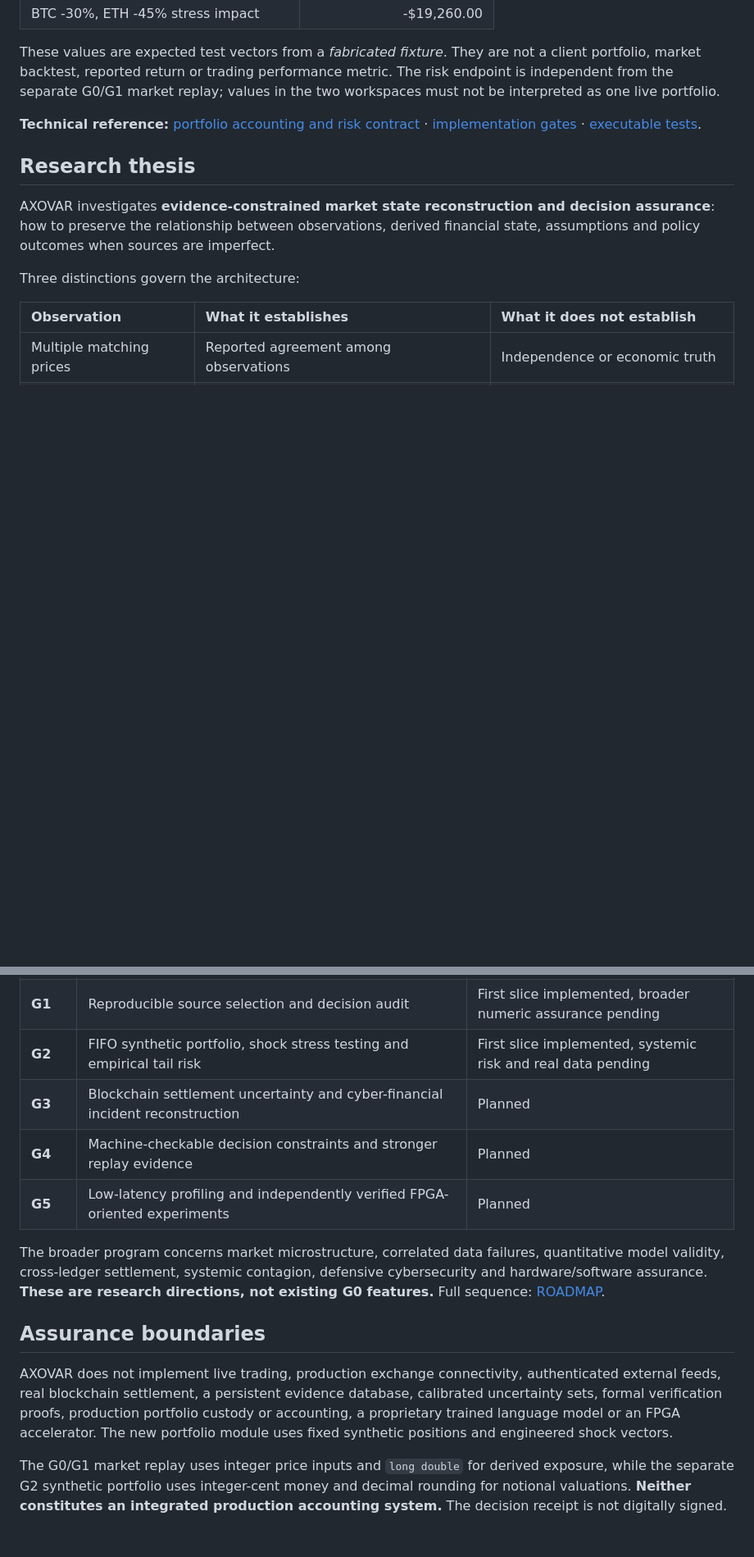
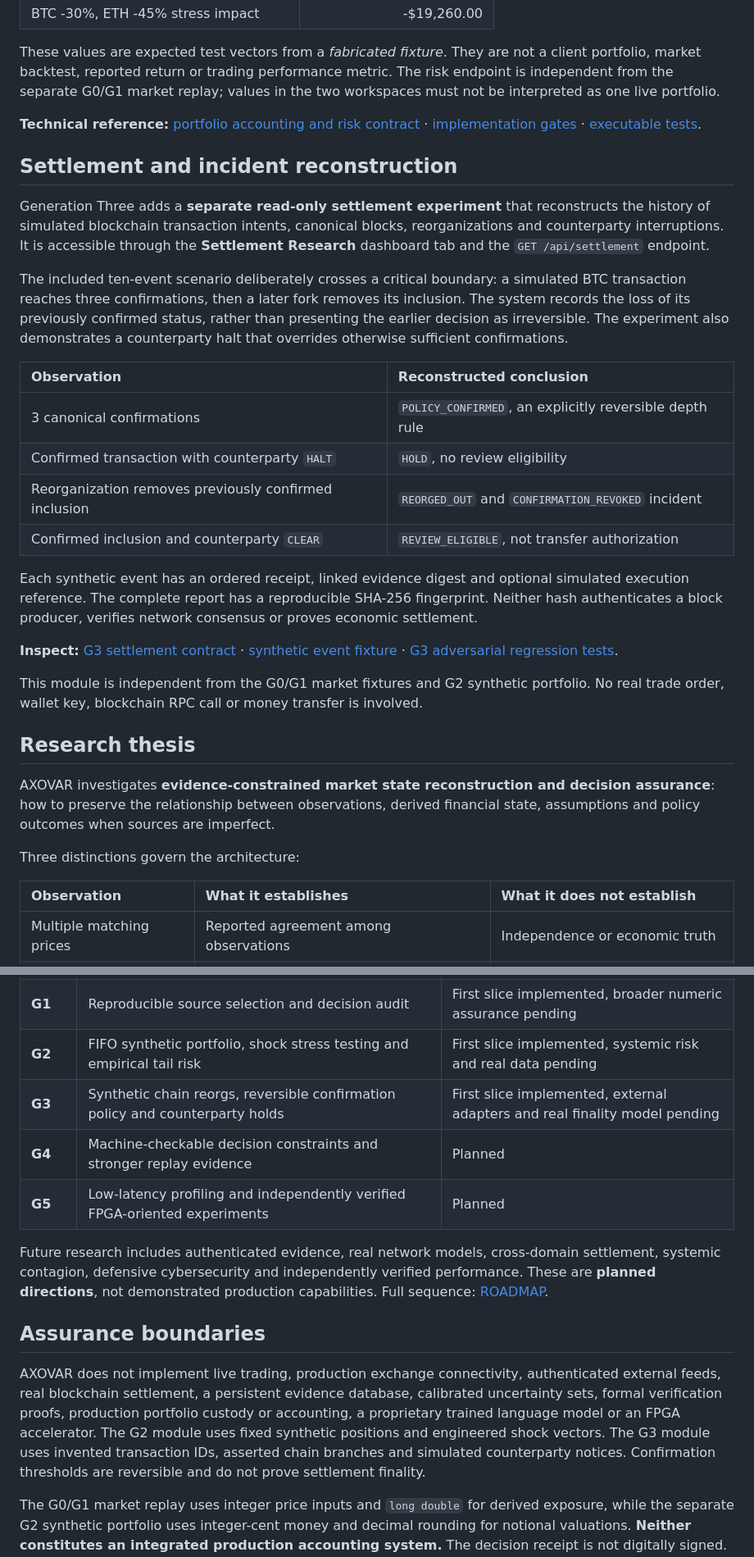
Before and after one commit to julianvanceblackwood/AXOVAR, a Markdown page: README.md, 2 parts joined by grey strips. Shown at 82% size. Rendered like a GitHub page; blank space fills up the shorter version.

Commit message:
docs(readme): present tested G3 settlement research and clarify assurance limits

```diff
--- a/README.md
+++ b/README.md
@@ -101,6 +102,25 @@ These values are expected test vectors from a *fabricated fixture*. They are not
 
 **Technical reference:** [portfolio accounting and risk contract](docs/PORTFOLIO_RISK.md) · [implementation gates](docs/PRODUCT_GATES.md) · [executable tests](tests/test_portfolio.py).
 
+## Settlement and incident reconstruction
+
+Generation Three adds a **separate read-only settlement experiment** that reconstructs the history of simulated blockchain transaction intents, canonical blocks, reorganizations and counterparty interruptions. It is accessible through the **Settlement Research** dashboard tab and the `GET /api/settlement` endpoint.
+
+The included ten-event scenario deliberately crosses a critical boundary: a simulated BTC transaction reaches three confirmations, then a later fork removes its inclusion. The system records the loss of its previously confirmed status, rather than presenting the earlier decision as irreversible. The experiment also demonstrates a counterparty halt that overrides otherwise sufficient confirmations.
+
+| Observation | Reconstructed conclusion |
+| :--- | :--- |
+| 3 canonical confirmations | `POLICY_CONFIRMED`, an explicitly reversible depth rule |
+| Confirmed transaction with counterparty `HALT` | `HOLD`, no review eligibility |
+| Reorganization removes previously confirmed inclusion | `REORGED_OUT` and `CONFIRMATION_REVOKED` incident |
+| Confirmed inclusion and counterparty `CLEAR` | `REVIEW_ELIGIBLE`, not transfer authorization |
+
+Each synthetic event has an ordered receipt, linked evidence digest and optional simulated execution reference. The complete report has a reproducible SHA-256 fingerprint. Neither hash authenticates a block producer, verifies network consensus or proves economic settlement.
+
+**Inspect:** [G3 settlement contract](docs/SETTLEMENT_RESEARCH.md) · [synthetic event fixture](scenarios/SETTLEMENT-001.json) · [G3 adversarial regression tests](tests/test_settlement.py).
+
+This module is independent from the G0/G1 market fixtures and G2 synthetic portfolio. No real trade order, wallet key, blockchain RPC call or money transfer is involved.
+
 ## Research thesis
 
 AXOVAR investigates **evidence-constrained market state reconstruction and decision assurance**: how to preserve the relationship between observations, derived financial state, assumptions and policy outcomes when sources are imperfect.
@@ -237,15 +260,15 @@ The current implementation proves a limited end-to-end behavior. Future research
 | **G0** | Deterministic market fixtures → integrity and concentration policy → explainable simulation receipt | **Implemented / tested** |
 | **G1** | Reproducible source selection and decision audit | First slice implemented, broader numeric assurance pending |
 | **G2** | FIFO synthetic portfolio, shock stress testing and empirical tail risk | First slice implemented, systemic risk and real data pending |
-| **G3** | Blockchain settlement uncertainty and cyber-financial incident reconstruction | Planned |
+| **G3** | Synthetic chain reorgs, reversible confirmation policy and counterparty holds | First slice implemented, external adapters and real finality model pending |
 | **G4** | Machine-checkable decision constraints and stronger replay evidence | Planned |
 | **G5** | Low-latency profiling and independently verified FPGA-oriented experiments | Planned |
 
-The broader program concerns market microstructure, correlated data failures, quantitative model validity, cross-ledger settlement, systemic contagion, defensive cybersecurity and hardware/software assurance. **These are research directions, not existing G0 features.** Full sequence: [ROADMAP](docs/ROADMAP.md).
+Future research includes authenticated evidence, real network models, cross-domain settlement, systemic contagion, defensive cybersecurity and independently verified performance. These are **planned directions**, not demonstrated production capabilities. Full sequence: [ROADMAP](docs/ROADMAP.md).
 
 ## Assurance boundaries
 
-AXOVAR does not implement live trading, production exchange connectivity, authenticated external feeds, real blockchain settlement, a persistent evidence database, calibrated uncertainty sets, formal verification proofs, production portfolio custody or accounting, a proprietary trained language model or an FPGA accelerator. The new portfolio module uses fixed synthetic positions and engineered shock vectors.
+AXOVAR does not implement live trading, production exchange connectivity, authenticated external feeds, real blockchain settlement, a persistent evidence database, calibrated uncertainty sets, formal verification proofs, production portfolio custody or accounting, a proprietary trained language model or an FPGA accelerator. The G2 module uses fixed synthetic positions and engineered shock vectors. The G3 module uses invented transaction IDs, asserted chain branches and simulated counterparty notices. Confirmation thresholds are reversible and do not prove settlement finality.
 
 The G0/G1 market replay uses integer price inputs and `long double` for derived exposure, while the separate G2 synthetic portfolio uses integer-cent money and decimal rounding for notional valuations. **Neither constitutes an integrated production accounting system.** The decision receipt is not digitally signed. The simulated market evidence may be wrong even when its file hash is correct.
 
```
Also changed, not shown: other parts of README.md (+13 -9 lines).
